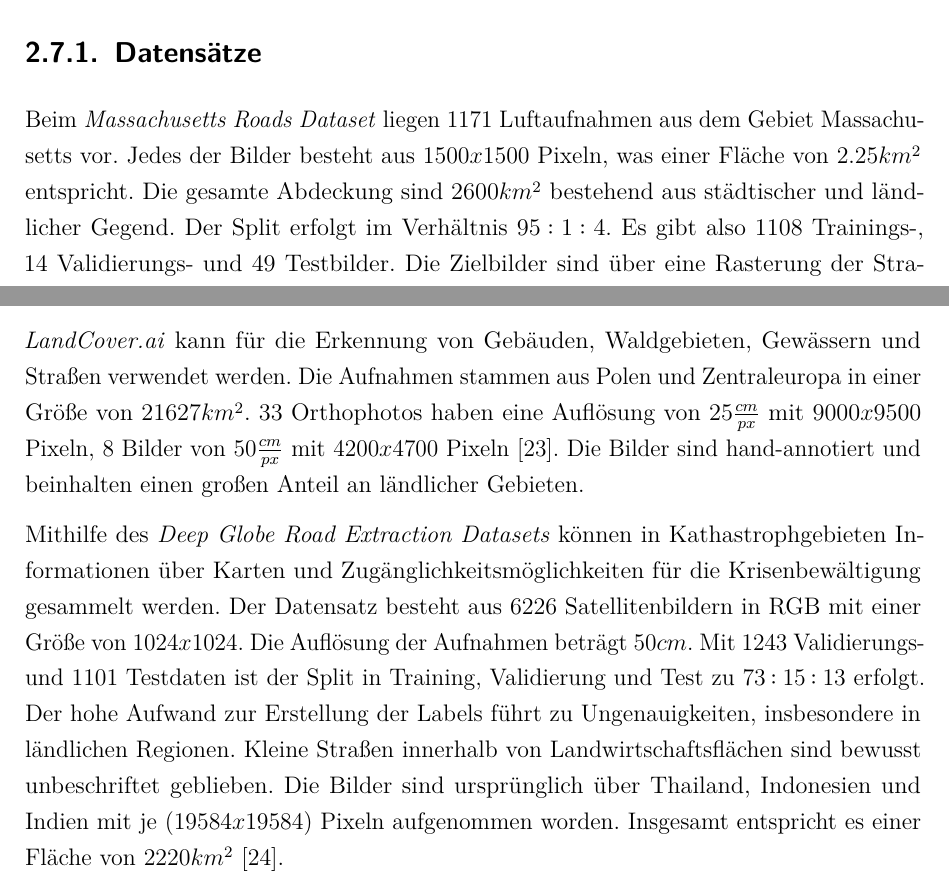
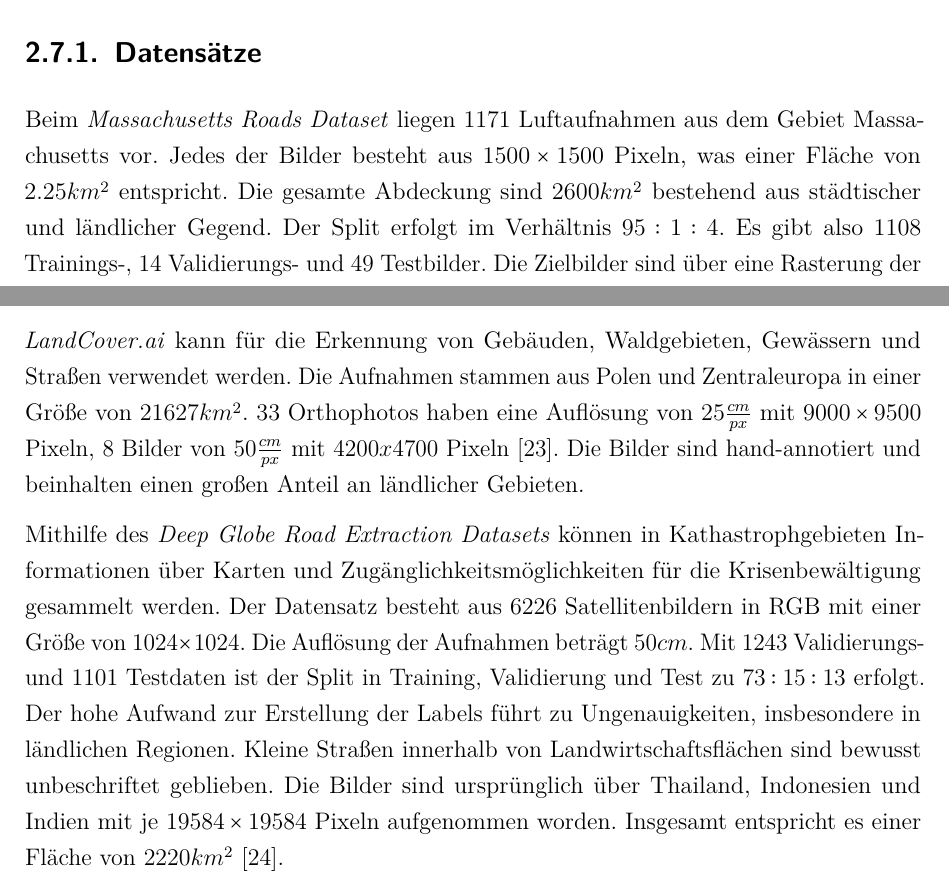
Before and after one commit to bicycle-lane-detector/thesis, a LaTeX thesis (Studienarbeit.tex, which reads Inhalt/04_Inhalt/Stand_der_Technik.tex): two parts of page 27 of 52, joined at a grey line, cut so that both start at the same text. Compiled offline with pdfLaTeX.

Commit message:
minor changes

```diff
--- a/Inhalt/04_Inhalt/Stand_der_Technik.tex
+++ b/Inhalt/04_Inhalt/Stand_der_Technik.tex
@@ -399,7 +399,7 @@
 
 % Bei den letzten Datensets zu Toronto, Vaihingent und Potsdam handelt es sich um Testdatensätze.
 Beim \textit{Massachusetts Roads Dataset} liegen $1171$ Luftaufnahmen aus dem Gebiet Massachusetts vor.
-Jedes der Bilder besteht aus $1500x1500$ Pixeln, was einer Fläche von $2.25 km^2$ entspricht.
+Jedes der Bilder besteht aus $1500\times 1500$ Pixeln, was einer Fläche von $2.25 km^2$ entspricht.
 Die gesamte Abdeckung sind $2600 km^2$ bestehend aus städtischer und ländlicher Gegend.
 Der Split erfolgt im Verhältnis $95:1:4$.
 Es gibt also $1108$ Trainings-, $14$ Validierungs- und $49$ Testbilder.
@@ -415,16 +415,16 @@
 
 \textit{LandCover.ai} kann für die Erkennung von Gebäuden, Waldgebieten, Gewässern und Straßen verwendet werden.
 Die Aufnahmen stammen aus Polen und Zentraleuropa in einer Größe von $21627 km^2$.
-$33$ Orthophotos haben eine Auflösung von $25 \frac{cm}{px}$ mit $9000x9500$ Pixeln, $8$ Bilder von $50 \frac{cm}{px}$ mit $4200x4700$ Pixeln \cite{.20.04.2022}.
+$33$ Orthophotos haben eine Auflösung von $25 \frac{cm}{px}$ mit $9000\times 9500$ Pixeln, $8$ Bilder von $50 \frac{cm}{px}$ mit $4200x4700$ Pixeln \cite{.20.04.2022}.
 Die Bilder sind hand-annotiert und beinhalten einen großen Anteil an ländlicher Gebieten.
 
 Mithilfe des \textit{Deep Globe Road Extraction Datasets} können in Kathastrophgebieten Informationen über Karten und Zugänglichkeitsmöglichkeiten für die Krisenbewältigung gesammelt werden.
-Der Datensatz besteht aus $6226$ Satellitenbildern in RGB mit einer Größe von $1024x1024$.
+Der Datensatz besteht aus $6226$ Satellitenbildern in RGB mit einer Größe von $1024\times 1024$.
 Die Auflösung der Aufnahmen beträgt $50 cm$.
 Mit $1243$ Validierungs- und $1101$ Testdaten ist der Split in Training, Validierung und Test zu $73:15:13$ erfolgt.
 Der hohe Aufwand zur Erstellung der Labels führt zu Ungenauigkeiten, insbesondere in ländlichen Regionen.
 Kleine Straßen innerhalb von Landwirtschaftsflächen sind bewusst unbeschriftet geblieben.
-Die Bilder sind ursprünglich über Thailand, Indonesien und Indien mit je ($19584x19584$) Pixeln aufgenommen worden.
+Die Bilder sind ursprünglich über Thailand, Indonesien und Indien mit je $19584\times 19584$ Pixeln aufgenommen worden.
 Insgesamt entspricht es einer Fläche von $2220 km^2$ \cite{Ashwath.10.11.2020}.
 
 Mit finanzieller Unterstützung des Chesapeak Bay Programms wurde ein Datensatz \textit{Land Cover}zur Landnutzung und Bodenbedeckung erstellt.
```
Also changed, not shown: Inhalt/04_Inhalt/Stand_der_Technik.tex (2 more changed lines).
